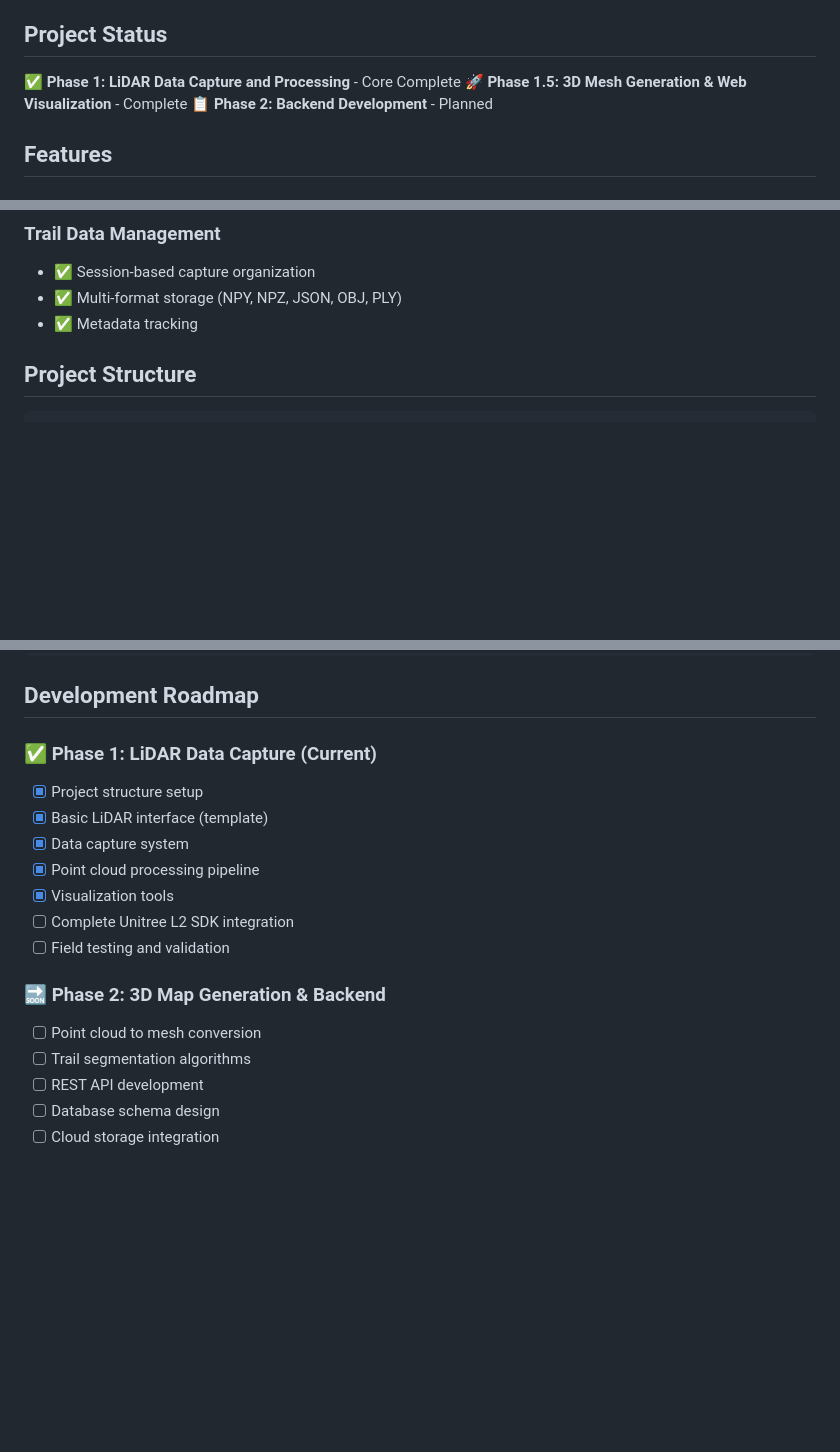
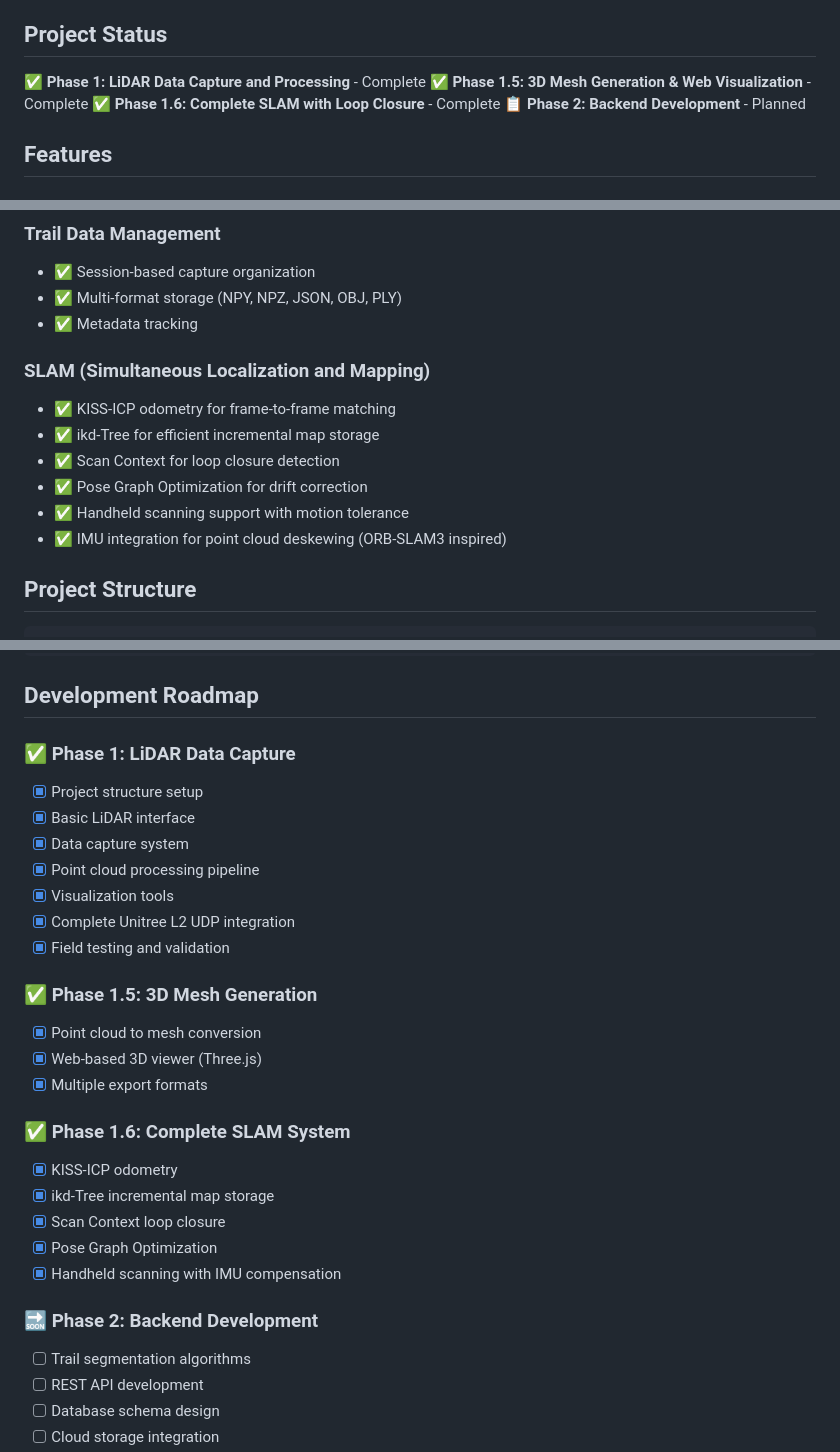
Before and after one commit to CherubelK/Lidar, a Markdown page: README.md, 3 parts joined by grey strips. Rendered like a GitHub page; blank space fills up the shorter version.

```diff
--- a/README.md
+++ b/README.md
@@ -4,8 +4,9 @@ A complete Python-based system for capturing, processing, and visualizing hiking
 
 ## Project Status
 
-✅ **Phase 1: LiDAR Data Capture and Processing** - Core Complete
-🚀 **Phase 1.5: 3D Mesh Generation & Web Visualization** - Complete
+✅ **Phase 1: LiDAR Data Capture and Processing** - Complete
+✅ **Phase 1.5: 3D Mesh Generation & Web Visualization** - Complete
+✅ **Phase 1.6: Complete SLAM with Loop Closure** - Complete
 📋 **Phase 2: Backend Development** - Planned
 
 ## Features
@@ -32,6 +33,14 @@ A complete Python-based system for capturing, processing, and visualizing hiking
 - ✅ Session-based capture organization
 - ✅ Multi-format storage (NPY, NPZ, JSON, OBJ, PLY)
 - ✅ Metadata tracking
+
+### SLAM (Simultaneous Localization and Mapping)
+- ✅ KISS-ICP odometry for frame-to-frame matching
+- ✅ ikd-Tree for efficient incremental map storage
+- ✅ Scan Context for loop closure detection
+- ✅ Pose Graph Optimization for drift correction
+- ✅ Handheld scanning support with motion tolerance
+- ✅ IMU integration for point cloud deskewing (ORB-SLAM3 inspired)
 
 ## Project Structure
 
@@ -193,17 +202,28 @@ visualizer.plot_point_cloud_stats(
 
 ## Development Roadmap
 
-### ✅ Phase 1: LiDAR Data Capture (Current)
+### ✅ Phase 1: LiDAR Data Capture
 - [x] Project structure setup
-- [x] Basic LiDAR interface (template)
+- [x] Basic LiDAR interface
 - [x] Data capture system
 - [x] Point cloud processing pipeline
 - [x] Visualization tools
-- [ ] Complete Unitree L2 SDK integration
-- [ ] Field testing and validation
+- [x] Complete Unitree L2 UDP integration
+- [x] Field testing and validation
 
-### 🔜 Phase 2: 3D Map Generation & Backend
-- [ ] Point cloud to mesh conversion
+### ✅ Phase 1.5: 3D Mesh Generation
+- [x] Point cloud to mesh conversion
+- [x] Web-based 3D viewer (Three.js)
+- [x] Multiple export formats
+
+### ✅ Phase 1.6: Complete SLAM System
+- [x] KISS-ICP odometry
+- [x] ikd-Tree incremental map storage
+- [x] Scan Context loop closure
+- [x] Pose Graph Optimization
+- [x] Handheld scanning with IMU compensation
+
+### 🔜 Phase 2: Backend Development
 - [ ] Trail segmentation algorithms
 - [ ] REST API development
 - [ ] Database schema design
```
Also changed, not shown: PROGRESS.md (+41 -2 lines).
